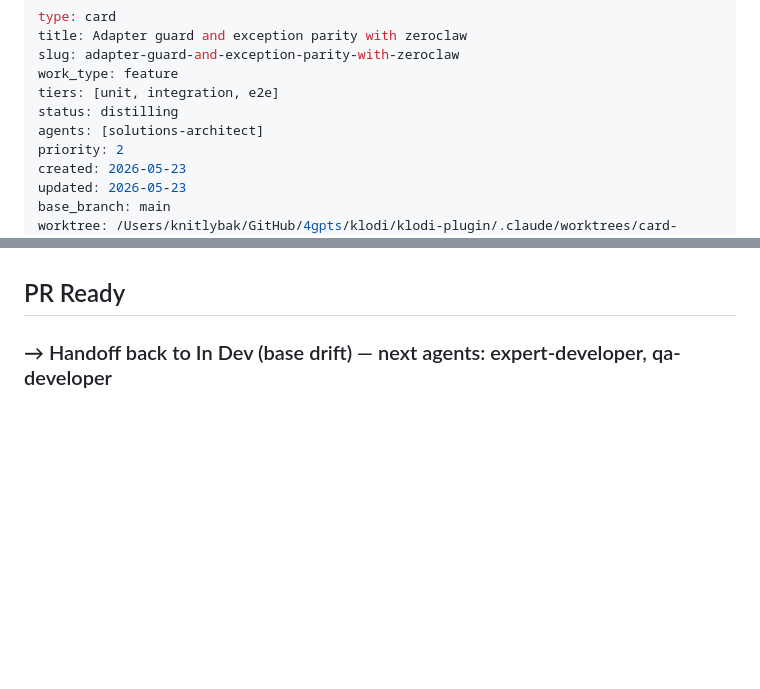
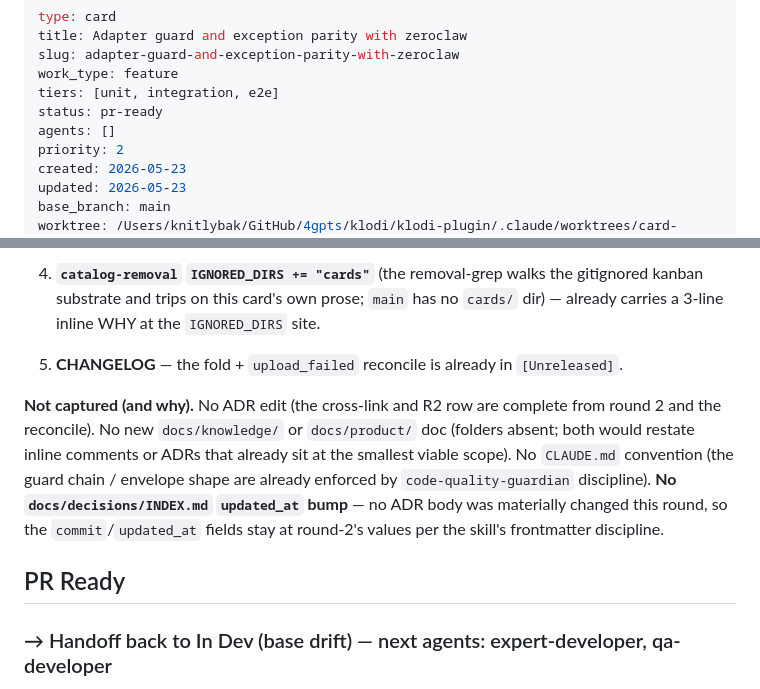
Before and after one commit to Context4GPTs/klodi-plugin, a Markdown page: cards/adapter-guard-and-exception-parity-with-zeroclaw.md, 2 parts joined by grey strips. Drawn GitHub-style; blank space fills up the shorter version.

Commit message:
distill: adapter-guard-and-exception-parity-with-zeroclaw (round 3: nothing new — round-2 + inline comments cover it)

```diff
--- a/cards/adapter-guard-and-exception-parity-with-zeroclaw.md
+++ b/cards/adapter-guard-and-exception-parity-with-zeroclaw.md
@@ -4,8 +4,8 @@ title: Adapter guard and exception parity with zeroclaw
 slug: adapter-guard-and-exception-parity-with-zeroclaw
 work_type: feature
 tiers: [unit, integration, e2e]
-status: distilling
-agents: [solutions-architect]
+status: pr-ready
+agents: []
 priority: 2
 created: 2026-05-23
 updated: 2026-05-23
@@ -1212,3 +1227,8 @@ The dev pair did meaningful integration work in round 2 — the libs are now the
+4. **`catalog-removal` `IGNORED_DIRS += "cards"`** (the removal-grep walks the gitignored kanban substrate and trips on this card's own prose; `main` has no `cards/` dir) — already carries a 3-line inline WHY at the `IGNORED_DIRS` site.
+
+5. **CHANGELOG** — the fold + `upload_failed` reconcile is already in `[Unreleased]`.
+
+**Not captured (and why).** No ADR edit (the cross-link and R2 row are complete from round 2 and the reconcile). No new `docs/knowledge/` or `docs/product/` doc (folders absent; both would restate inline comments or ADRs that already sit at the smallest viable scope). No `CLAUDE.md` convention (the guard chain / envelope shape are already enforced by `code-quality-guardian` discipline). **No `docs/decisions/INDEX.md` `updated_at` bump** — no ADR body was materially changed this round, so the `commit`/`updated_at` fields stay at round-2's values per the skill's frontmatter discipline.
 
 ## PR Ready
 
```
Also changed, not shown: other parts of cards/adapter-guard-and-exception-parity-with-zeroclaw.md (+15 -0 lines).
